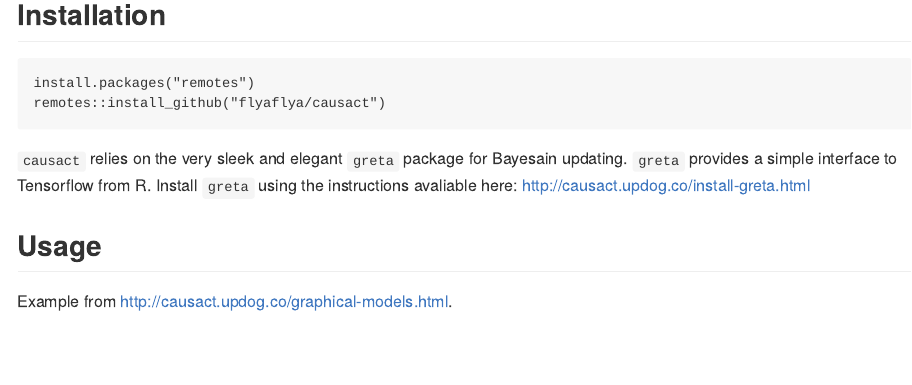
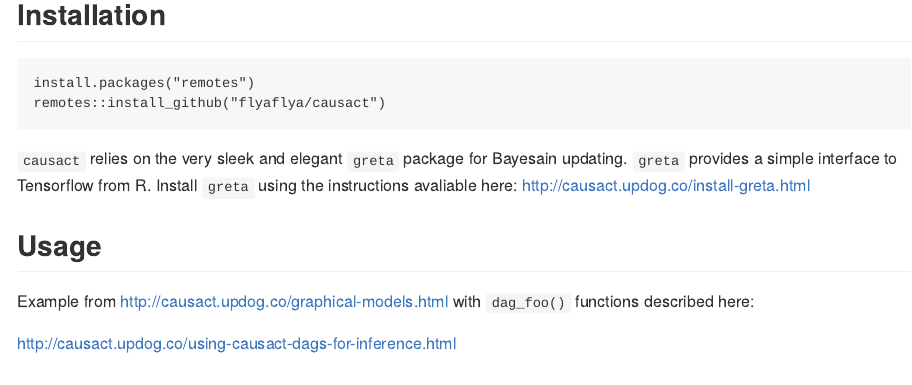
Before and after one commit to flyaflya/causact, an R Markdown document (README.Rmd): the page in a window 1100 px wide, from 370 px down. Rendered offline with R 4.5, knitr and Pandoc, with nearby package versions; some code elsewhere in the file could not run offline; common packages that the code uses without loading them are loaded.

Commit message:
Update readme

```diff
--- a/README.Rmd
+++ b/README.Rmd
@@ -36,7 +36,9 @@
 
 ## Usage
 
-Example from http://causact.updog.co/graphical-models.html.
+Example from http://causact.updog.co/graphical-models.html with `dag_foo()` functions described here:
+
+http://causact.updog.co/using-causact-dags-for-inference.html
 
 ### Create beautiful model visualizations.
 
```
Also changed, not shown: README.md, graphicsgretaPost-1.png.
